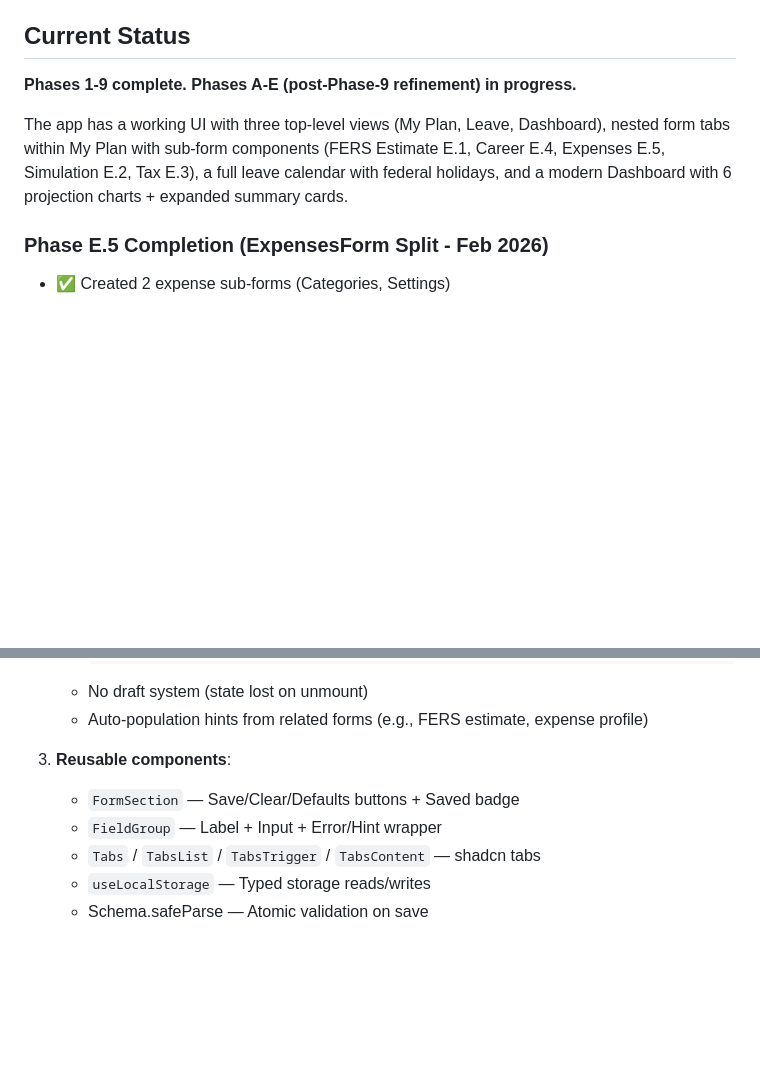
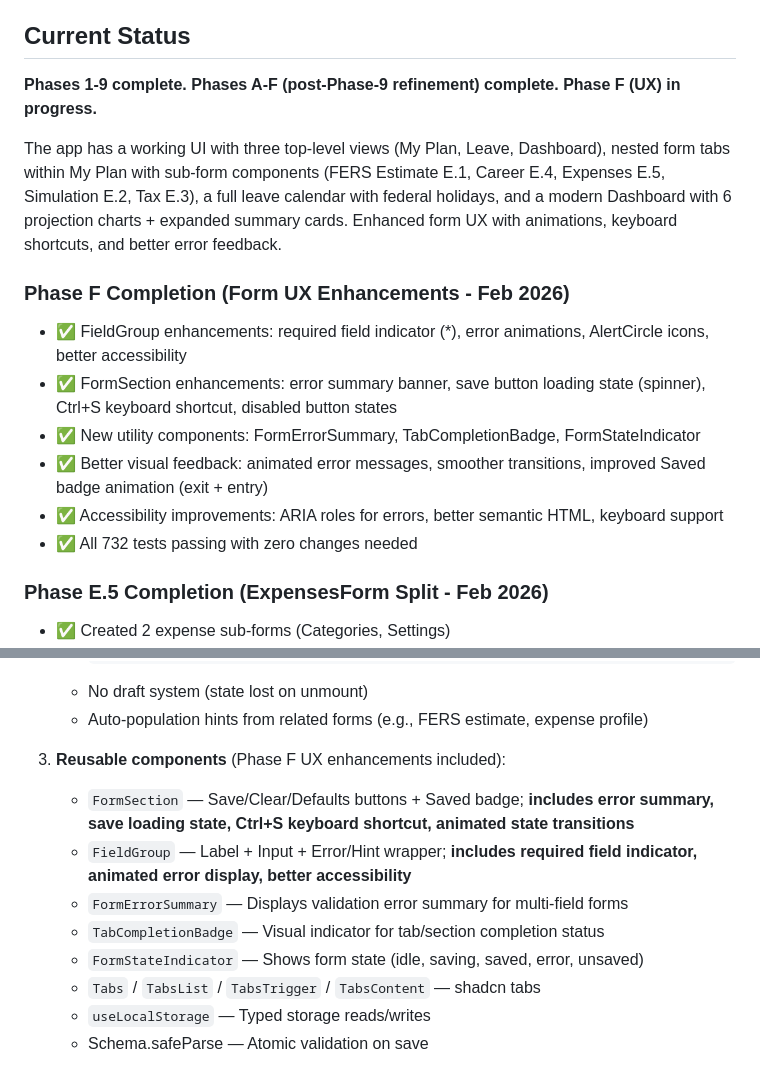
Before and after one commit to jtown81/retirement, a Markdown page: CLAUDE.md, 2 parts joined by grey strips. Rendered like a GitHub page; blank space fills up the shorter version.

Commit message:
Documentation: Phase F completion (Form UX Enhancements)
- Updated Current Status with Phase F completion summary
- Added Phase F section with UX improvements overview
- Updated Sub-Form Pattern section to mention Phase F UX components
- Added FormErrorSummary, TabCompletionBadge, FormStateIndicator to reusable components list
- Noted Phase F enhancements to FormSection: error summary, save loading state, keyboard shortcut
- Noted Phase F enhancements to FieldGroup: required indicator, error animations, accessibility

Co-Authored-By: Claude Haiku 4.5 <noreply@anthropic.com>

```diff
--- a/CLAUDE.md
+++ b/CLAUDE.md
@@ -12,9 +12,17 @@ A retirement planning simulation app for U.S. federal employees. Runs locally on
 
 ## Current Status
 
-**Phases 1-9 complete.** **Phases A-E (post-Phase-9 refinement) in progress.**
+**Phases 1-9 complete.** **Phases A-F (post-Phase-9 refinement) complete. Phase F (UX) in progress.**
 
-The app has a working UI with three top-level views (My Plan, Leave, Dashboard), nested form tabs within My Plan with sub-form components (FERS Estimate E.1, Career E.4, Expenses E.5, Simulation E.2, Tax E.3), a full leave calendar with federal holidays, and a modern Dashboard with 6 projection charts + expanded summary cards.
+The app has a working UI with three top-level views (My Plan, Leave, Dashboard), nested form tabs within My Plan with sub-form components (FERS Estimate E.1, Career E.4, Expenses E.5, Simulation E.2, Tax E.3), a full leave calendar with federal holidays, and a modern Dashboard with 6 projection charts + expanded summary cards. Enhanced form UX with animations, keyboard shortcuts, and better error feedback.
+
+### Phase F Completion (Form UX Enhancements - Feb 2026)
+- ✅ FieldGroup enhancements: required field indicator (*), error animations, AlertCircle icons, better accessibility
+- ✅ FormSection enhancements: error summary banner, save button loading state (spinner), Ctrl+S keyboard shortcut, disabled button states
+- ✅ New utility components: FormErrorSummary, TabCompletionBadge, FormStateIndicator
+- ✅ Better visual feedback: animated error messages, smoother transitions, improved Saved badge animation (exit + entry)
+- ✅ Accessibility improvements: ARIA roles for errors, better semantic HTML, keyboard support
+- ✅ All 732 tests passing with zero changes needed
 
 ### Phase E.5 Completion (ExpensesForm Split - Feb 2026)
 - ✅ Created 2 expense sub-forms (Categories, Settings)
@@ -188,9 +196,12 @@ When a form grows large (600+ lines) with logically distinct sections, split it
    - No draft system (state lost on unmount)
    - Auto-population hints from related forms (e.g., FERS estimate, expense profile)
 
-3. **Reusable components**:
-   - `FormSection` — Save/Clear/Defaults buttons + Saved badge
-   - `FieldGroup` — Label + Input + Error/Hint wrapper
+3. **Reusable components** (Phase F UX enhancements included):
+   - `FormSection` — Save/Clear/Defaults buttons + Saved badge; **includes error summary, save loading state, Ctrl+S keyboard shortcut, animated state transitions**
+   - `FieldGroup` — Label + Input + Error/Hint wrapper; **includes required field indicator, animated error display, better accessibility**
+   - `FormErrorSummary` — Displays validation error summary for multi-field forms
+   - `TabCompletionBadge` — Visual indicator for tab/section completion status
+   - `FormStateIndicator` — Shows form state (idle, saving, saved, error, unsaved)
    - `Tabs` / `TabsList` / `TabsTrigger` / `TabsContent` — shadcn tabs
    - `useLocalStorage` — Typed storage reads/writes
    - Schema.safeParse — Atomic validation on save
```
